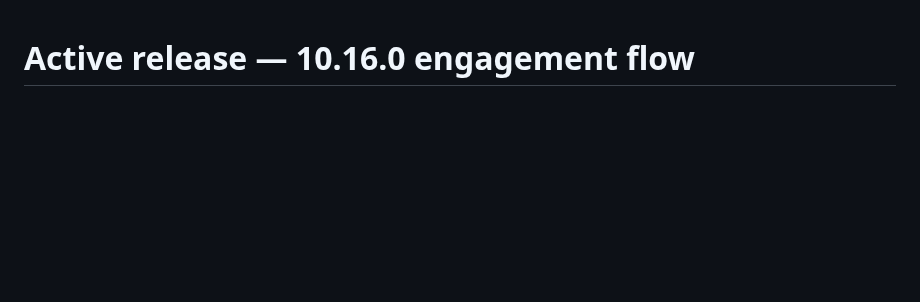
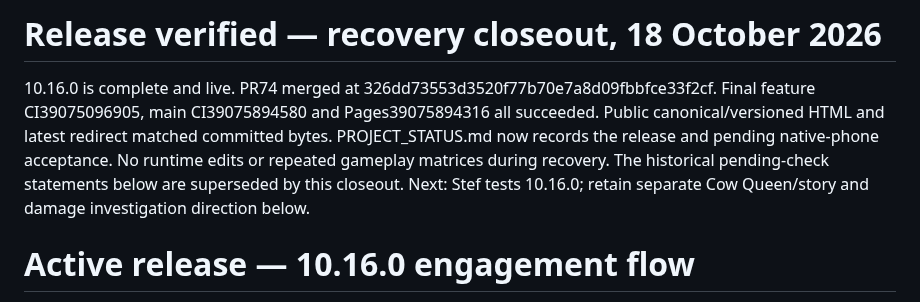
Before and after one commit to stefangriffiths88-wq/Burntwood-Wilds, a Markdown page: WORK_CHECKPOINT.md, the part around the change. Drawn GitHub-style; blank space fills up the shorter version.

Commit message:
Close recovered chest-flow checkpoint after successful release verification

```diff
--- a/WORK_CHECKPOINT.md
+++ b/WORK_CHECKPOINT.md
@@ -1,3 +1,7 @@
+# Release verified — recovery closeout, 18 October 2026
+
+10.16.0 is complete and live. PR74 merged at 326dd73553d3520f77b70e7a8d09fbbfce33f2cf. Final feature CI39075096905, main CI39075894580 and Pages39075894316 all succeeded. Public canonical/versioned HTML and latest redirect matched committed bytes. PROJECT_STATUS.md now records the release and pending native-phone acceptance. No runtime edits or repeated gameplay matrices during recovery. The historical pending-check statements below are superseded by this closeout. Next: Stef tests 10.16.0; retain separate Cow Queen/story and damage investigation direction below.
+
 # Active release — 10.16.0 engagement flow
 
 17 October2026. Explicit user update authorises the next small engagement-focused release. Scope: physical opt-in heroic/boss charm chests, same-screen equip/replace/bag selection, safe post-clear walkout and exit, simple town interaction instead of combat buttons, clearer non-overlapping road junctions and workshop frontage, filled individual charm illustrations/simple elemental wording. Cow Queen/story expansion and enemy damage tuning remain separate next pieces, as explained to user.
```
